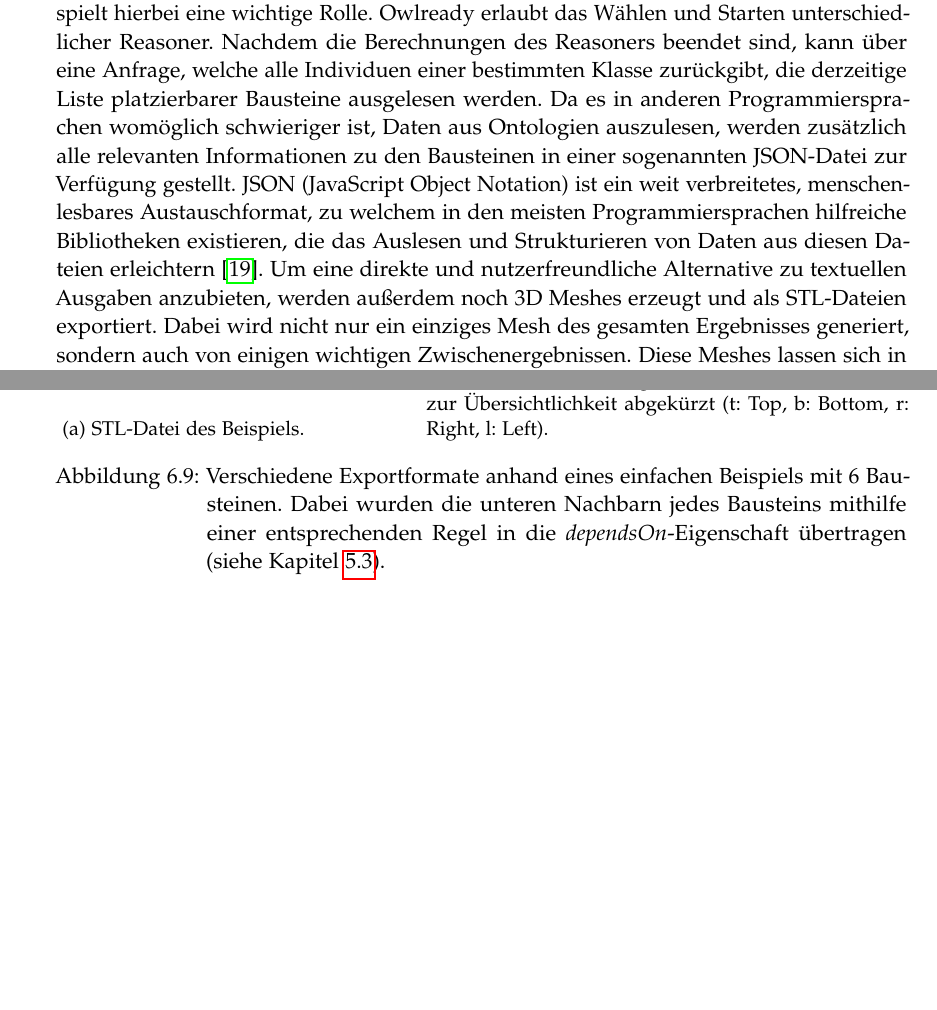
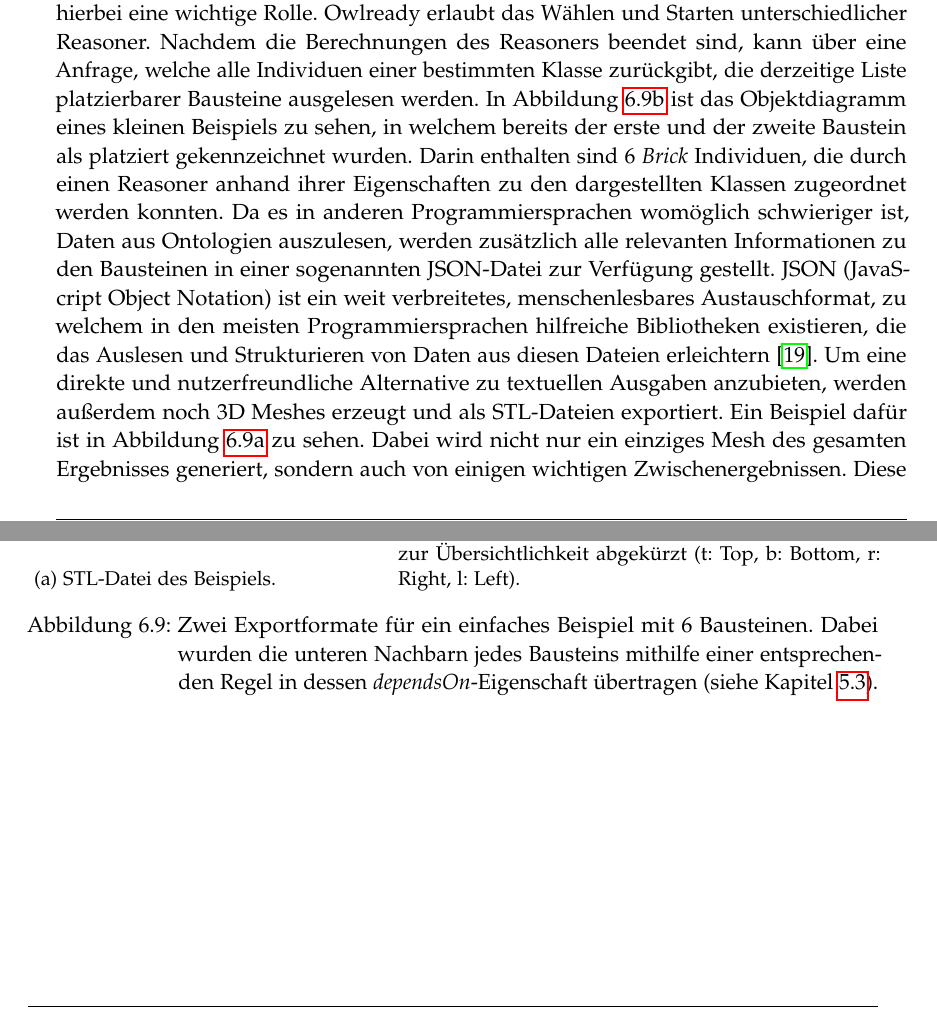
Before and after one commit to rossizero/masterarbeit, a LaTeX thesis (txt/main.tex, which reads txt/txt/realization.tex): two parts of pages 67 and 69 of 86 before the commit and two parts of pages 67 and 70 of 86 after it, joined at a grey line, cut so that both start at the same text, the shorter picture padded with empty space. Compiled offline with pdfLaTeX.

Commit message:
small changes

```diff
--- a/txt/txt/realization.tex
+++ b/txt/txt/realization.tex
@@ -273,21 +273,24 @@ Zunächst werden die in der Ontologie erstellten Regel-Individuen ausgelesen und
 Insbesondere das Auffüllen der \textit{dependsOn}-Eigenschaft anhand der zuvor ausgerechneten Nachbarschaften spielt hierbei eine wichtige Rolle.
 Owlready erlaubt das Wählen und Starten unterschiedlicher Reasoner.
 Nachdem die Berechnungen des Reasoners beendet sind, kann über eine Anfrage, welche alle Individuen einer bestimmten Klasse zurückgibt, die derzeitige Liste platzierbarer Bausteine ausgelesen werden.
+In Abbildung~\ref{fig:real:export_ontologie} ist das Objektdiagramm eines kleinen Beispiels zu sehen, in welchem bereits der erste und der zweite Baustein als platziert gekennzeichnet wurden.
+Darin enthalten sind 6 \textit{Brick} Individuen, die durch einen Reasoner anhand ihrer Eigenschaften zu den dargestellten Klassen zugeordnet werden konnten.
 Da es in anderen Programmiersprachen womöglich schwieriger ist, Daten aus Ontologien auszulesen, werden zusätzlich alle relevanten Informationen zu den Bausteinen in einer sogenannten JSON-Datei zur Verfügung gestellt.
 JSON (JavaScript Object Notation) ist ein weit verbreitetes, menschenlesbares Austauschformat, zu welchem in den meisten Programmiersprachen hilfreiche Bibliotheken existieren, die das Auslesen und Strukturieren von Daten aus diesen Dateien erleichtern~\cite{json}.
 Um eine direkte und nutzerfreundliche Alternative zu textuellen Ausgaben anzubieten, werden außerdem noch 3D Meshes erzeugt und als STL-Dateien exportiert.
+Ein Beispiel dafür ist in Abbildung~\ref{fig:real:export_stl} zu sehen.
 Dabei wird nicht nur ein einziges Mesh des gesamten Ergebnisses generiert, sondern auch von einigen wichtigen Zwischenergebnissen.
 Diese Meshes lassen sich in einem beliebigen 3D Viewer betrachten und auf Probleme untersuchen.
 So können Fehler in der Modellierung oder in der Implementierung leichter erkannt werden.
 \begin{figure}[ht!]
   \begin{subfigure}[b]{0.3\columnwidth}
     \includegraphics[width=\columnwidth]{fig/real_export.png}
-    \caption{STL-Datei des Beispiels.}
+    \caption{STL-Datei des Beispiels.}\label{fig:real:export_stl}
   \end{subfigure}
   \hfill
   \begin{subfigure}[b]{0.6\columnwidth}
     \includegraphics[width=\columnwidth]{fig/real_export_ontology.drawio.png}
-    \caption{Objektdiagramm der aus dem Beispiel generierten Individuen in der Ontologie. Nachbarschaften wurden zur Übersichtlichkeit abgekürzt (t: Top, b: Bottom, r: Right, l: Left).}
+    \caption{Objektdiagramm der aus dem Beispiel generierten Individuen in der Ontologie. Nachbarschaften wurden zur Übersichtlichkeit abgekürzt (t: Top, b: Bottom, r: Right, l: Left).}\label{fig:real:export_ontologie}
   \end{subfigure}
-  \caption{Verschiedene Exportformate anhand eines einfachen Beispiels mit 6 Bausteinen. Dabei wurden die unteren Nachbarn jedes Bausteins mithilfe einer entsprechenden Regel in die \textit{dependsOn}-Eigenschaft übertragen (siehe Kapitel~\ref{concept:regelbasierte_bauplandeduktion}).}\label{fig:real:export}
+  \caption{Zwei Exportformate für ein einfaches Beispiel mit 6 Bausteinen. Dabei wurden die unteren Nachbarn jedes Bausteins mithilfe einer entsprechenden Regel in dessen \textit{dependsOn}-Eigenschaft übertragen (siehe Kapitel~\ref{concept:regelbasierte_bauplandeduktion}).}\label{fig:real:export}
 \end{figure}
```
Also changed, not shown: txt/txt/poc.tex (+2 -1 lines), txt/txt/scenarios.tex (+1 -1 lines).
